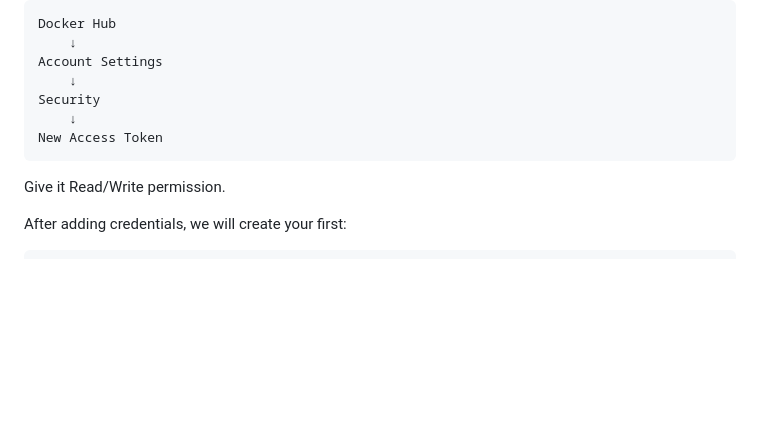
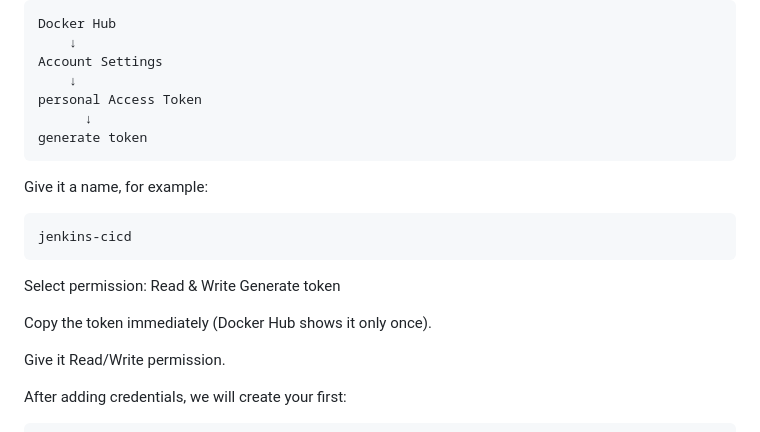
Before and after one commit to alfi-teachs/enterprise-devops-platform, a Markdown page: README.md, the part around the change. GitHub-like rendering; blank space fills up the shorter version.

````diff
--- a/README.md
+++ b/README.md
@@ -1219,10 +1219,19 @@ Docker Hub
     ↓
 Account Settings
     ↓
-Security
-    ↓
-New Access Token
+personal Access Token
+      ↓
+generate token
 ```
+Give it a name, for example:
+```bash
+jenkins-cicd
+```
+Select permission:   Read & Write
+Generate token
+
+Copy the token immediately (Docker Hub shows it only once).
+
 Give it Read/Write permission.
 
 After adding credentials, we will create your first:
````
